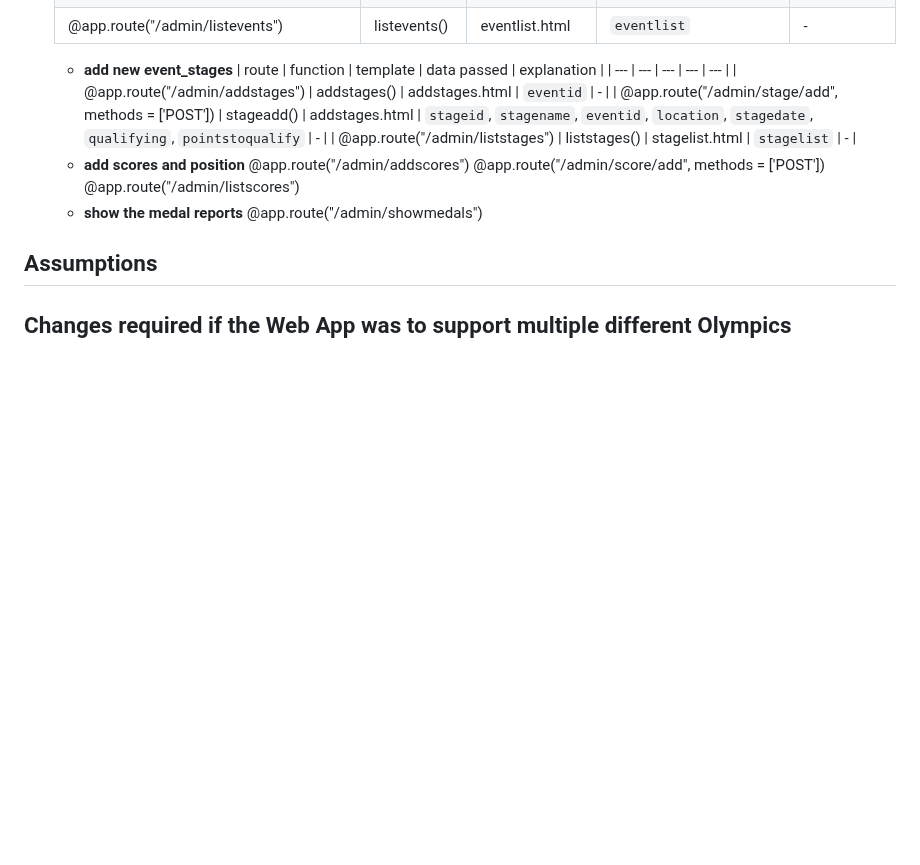
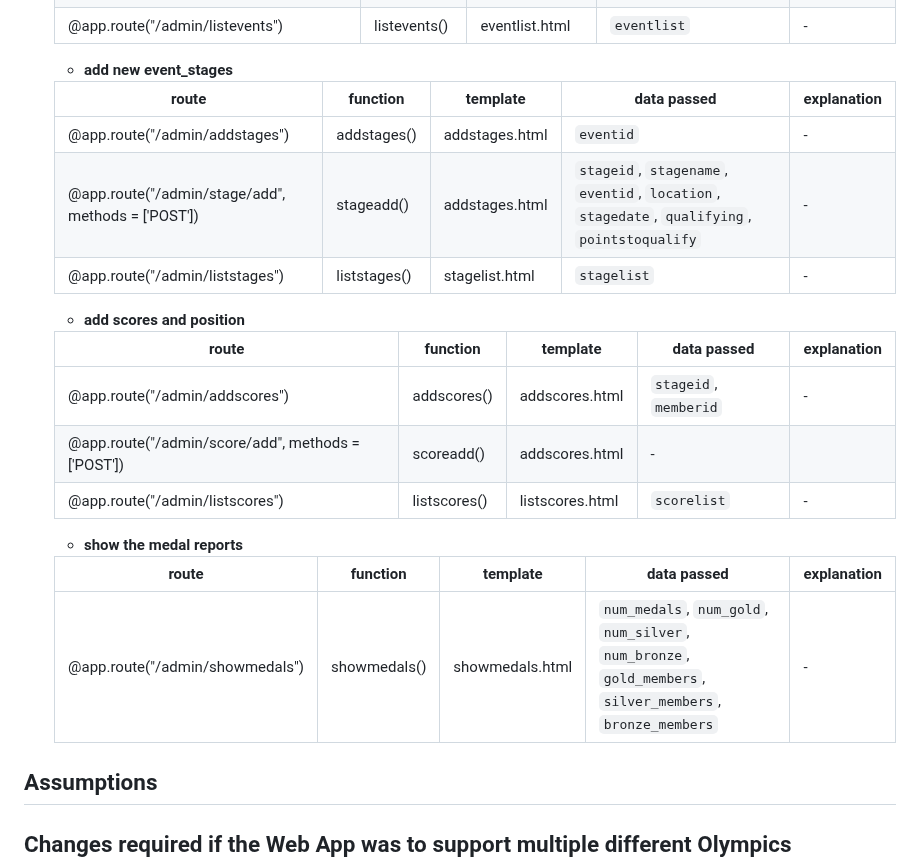
Before and after one commit to twoyoung/NZ-Olympics-Web-App, a Markdown page: README.md, the part around the change. GitHub-like rendering; blank space fills up the shorter version.

```diff
--- a/README.md
+++ b/README.md
@@ -49,17 +49,24 @@ COMP636 Web App
   | @app.route("/admin/listevents") | listevents() | eventlist.html | `eventlist` | - |
 
   - **add new event_stages**
+
   | route | function | template | data passed | explanation |
   | --- | --- | --- | --- | --- |
   | @app.route("/admin/addstages") | addstages() | addstages.html | `eventid` | - |
   | @app.route("/admin/stage/add", methods = ['POST']) | stageadd() | addstages.html | `stageid`, `stagename`, `eventid`, `location`, `stagedate`, `qualifying`, `pointstoqualify` | - |
   | @app.route("/admin/liststages") | liststages() | stagelist.html | `stagelist` | - |
   - **add scores and position**
-  @app.route("/admin/addscores")
-  @app.route("/admin/score/add", methods = ['POST'])
-  @app.route("/admin/listscores")
+
+  | route | function | template | data passed | explanation |
+  | --- | --- | --- | --- | --- |
+  | @app.route("/admin/addscores") | addscores() | addscores.html | `stageid`, `memberid` | - |
+  | @app.route("/admin/score/add", methods = ['POST']) | scoreadd() | addscores.html | - |
+  | @app.route("/admin/listscores") | listscores() | listscores.html | `scorelist` | - |
   - **show the medal reports**
-  @app.route("/admin/showmedals")
+
+  | route | function | template | data passed | explanation |
+  | --- | --- | --- | --- | --- |
+  | @app.route("/admin/showmedals") | showmedals() | showmedals.html | `num_medals`, `num_gold`, `num_silver`, `num_bronze`, `gold_members`, `silver_members`, `bronze_members` | - |
 
 
 ## Assumptions
```
